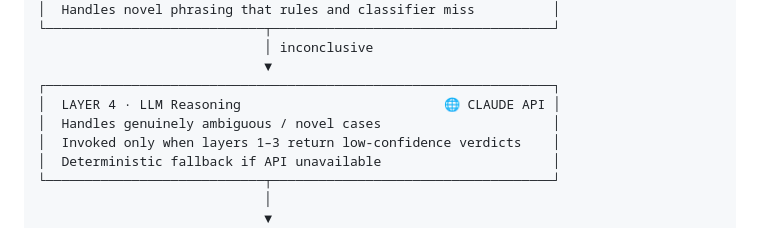
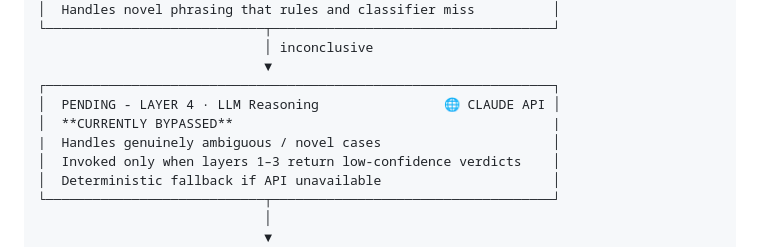
Before and after one commit to LucidFramesStudios/scamshield, a Markdown page: README.md, the part around the change. Rendered like a GitHub page.

```diff
--- a/README.md
+++ b/README.md
@@ -144,8 +144,9 @@ never leaves the device unless layers 1–3 are inconclusive), and resilience
                              │ inconclusive
                              ▼
 ┌─────────────────────────────────────────────────────────────────┐
-│  LAYER 4 · LLM Reasoning                          🌐 CLAUDE API │
-│  Handles genuinely ambiguous / novel cases                      │
+│  PENDING - LAYER 4 · LLM Reasoning                🌐 CLAUDE API │
+│  **CURRENTLY BYPASSED**                                         |
+|  Handles genuinely ambiguous / novel cases                      │
 │  Invoked only when layers 1–3 return low-confidence verdicts    │
 │  Deterministic fallback if API unavailable                      │
 └────────────────────────────┬────────────────────────────────────┘
```
